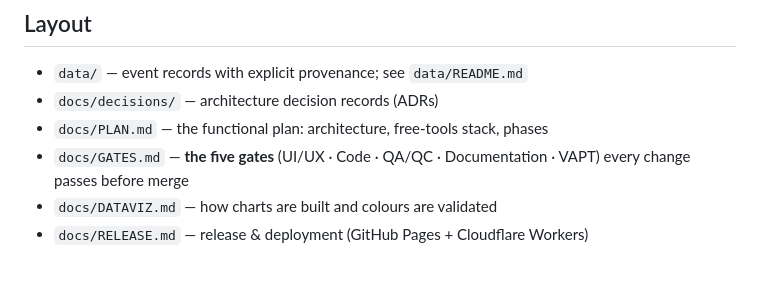
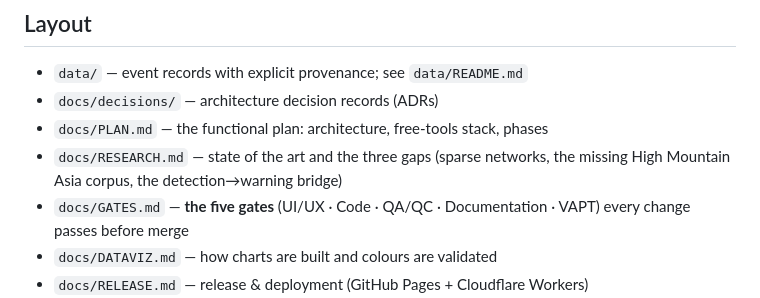
Before and after one commit to 8h45k4r/Himalayashield, a Markdown page: README.md, the part around the change. Drawn GitHub-style; blank space fills up the shorter version.

```diff
--- a/README.md
+++ b/README.md
@@ -75,6 +75,8 @@ as fact is not.
 - `data/` — event records with explicit provenance; see `data/README.md`
 - `docs/decisions/` — architecture decision records (ADRs)
 - `docs/PLAN.md` — the functional plan: architecture, free-tools stack, phases
+- `docs/RESEARCH.md` — state of the art and the three gaps (sparse networks,
+  the missing High Mountain Asia corpus, the detection→warning bridge)
 - `docs/GATES.md` — **the five gates** (UI/UX · Code · QA/QC · Documentation ·
   VAPT) every change passes before merge
 - `docs/DATAVIZ.md` — how charts are built and colours are validated
```
Also changed, not shown: docs/PLAN.md (+12 -5 lines), docs/RESEARCH.md (added, +62 -0 lines).
